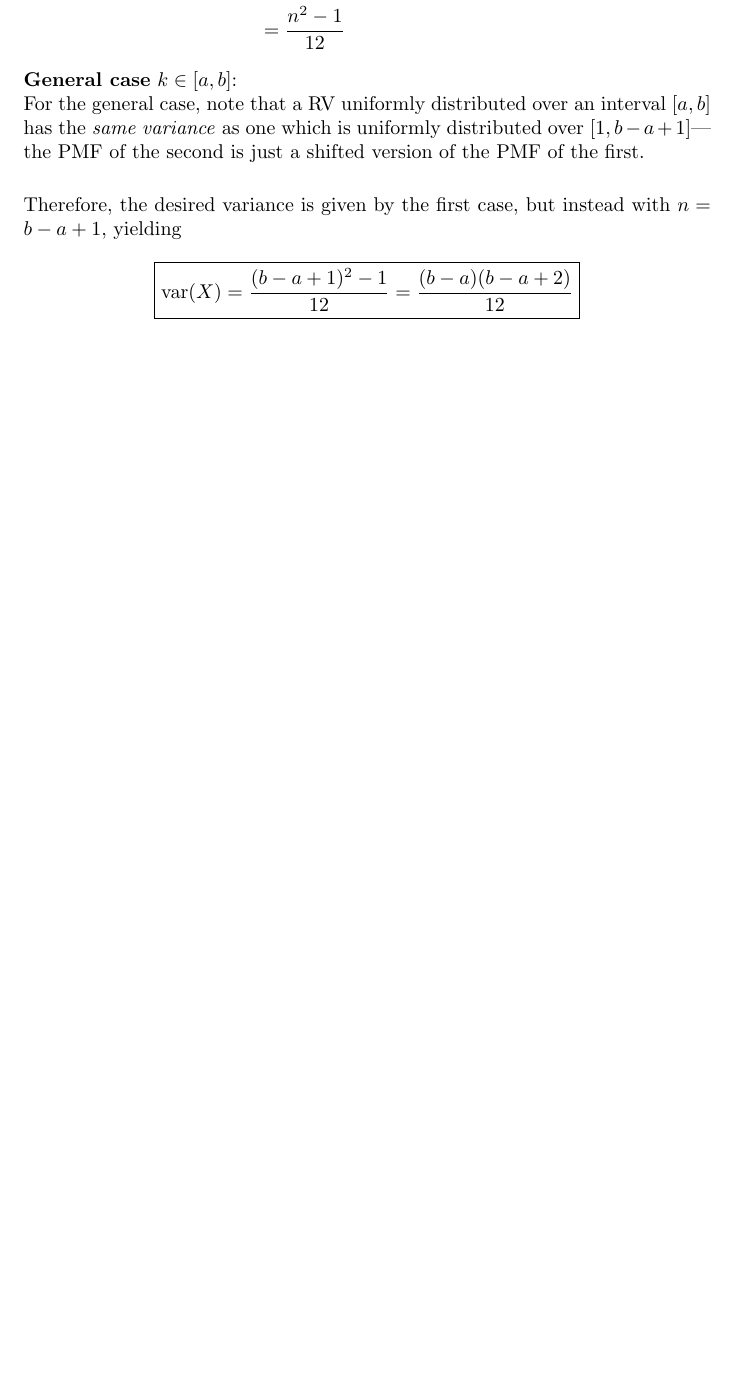
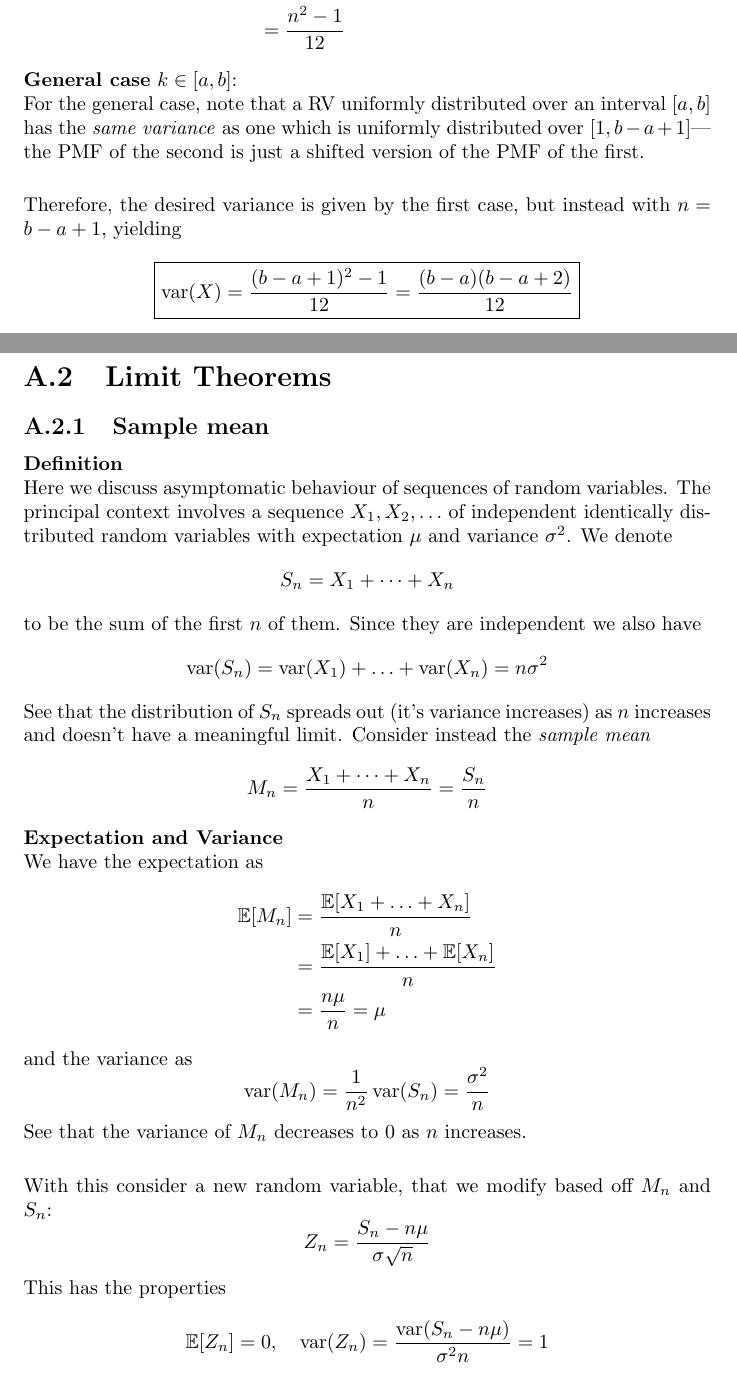
Before and after one commit to pigmaster96/mathtex, a LaTeX thesis (wiki/appendix_3/appendix_3.tex): part of page 10 of 14 before the commit and two parts of pages 10 and 11 of 16 after it, the two joined at a grey line, cut so that both start at the same text, the shorter picture padded with empty space. Compiled offline with pdfLaTeX.

Commit message:
sample mean, limit theorems context

```diff
--- a/wiki/appendix_3/appendix_3.tex
+++ b/wiki/appendix_3/appendix_3.tex
@@ -257,3 +258,43 @@ Therefore, the desired variance is given by the first case, but instead with $n=
 
-\subsection{}
+\section{Limit Theorems}
+\subsection{Sample mean}
+\textbf{Definition}\\
+Here we discuss asymptomatic behaviour of sequences of random variables. The principal context involves a sequence
+$X_1,X_2,\ldots$ of independent identically distributed random variables with expectation $\mu$ and variance
+$\sigma^2$.
+We denote
+\begin{equation*}
+S_n=X_1+\cdots+X_n
+\end{equation*}
+to be the sum of the first $n$ of them. Since they are independent we also have
+\begin{equation*}
+\text{var}(S_n)=\text{var}(X_1)+\ldots+\text{var}(X_n)=n\sigma^2
+\end{equation*}
+See that the distribution of $S_n$ spreads out (it's variance increases) as $n$ increases and doesn't have a
+meaningful limit. Consider instead the \textit{sample mean}
+\begin{equation*}
+M_n=\frac{X_1+\cdots+X_n}{n}=\frac{S_n}{n}
+\end{equation*}
+\textbf{Expectation and Variance}\\
+We have the expectation as
+\begin{align*}
+\mathbb{E}[M_n]&=\frac{\mathbb{E}[X_1+\ldots+X_n]}{n}\\
+&=\frac{\mathbb{E}[X_1]+\ldots+\mathbb{E}[X_n]}{n}\\
+&=\frac{n\mu}{n}=\mu
+\end{align*}
+and the variance as
+\begin{equation*}
+\text{var}(M_n)=\frac{1}{n^2}\,\text{var}(S_n)=\frac{\sigma^2}{n}
+\end{equation*}
+See that the variance of $M_n$ decreases to 0 as $n$ increases.\\
+\vspace{1mm}\\
+With this consider a new random variable, that we modify based off $M_n$ and $S_n$:
+\begin{equation*}
+Z_n=\frac{S_n-n\mu}{\sigma\sqrt{n}}
+\end{equation*}
+This has the properties
+\begin{equation*}
+\mathbb{E}[Z_n]=0,\quad\text{var}(Z_n)=\frac{\text{var}(S_n-n\mu)}{\sigma^2n}=1
+\end{equation*}
+\newpage
 
```
Also changed, not shown: wiki/appendix_3/appendix_3.pdf, wiki/appendix_3/appendix_3.tex (4 more changed lines), 5 other files.
